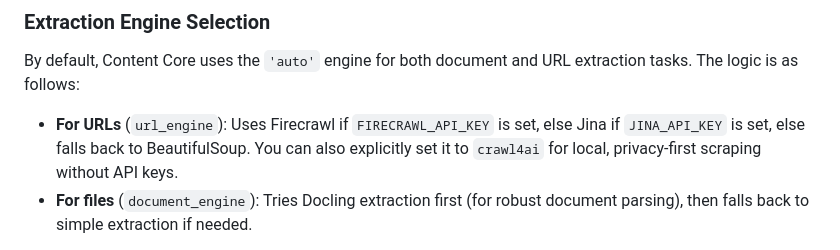
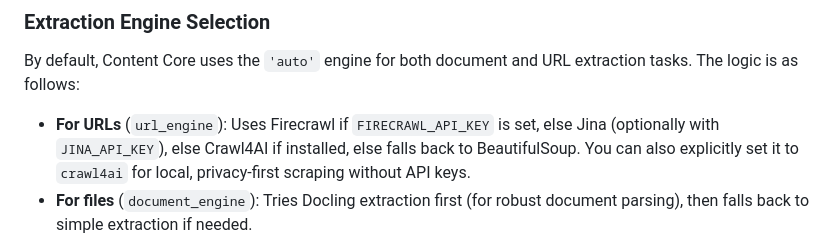
Before and after one commit to lfnovo/content-core, a Markdown page: docs/usage.md, the part around the change. GitHub-like rendering.

Commit message:
Update docs/usage.md
Co-authored-by: cubic-dev-ai[bot] <191113872+cubic-dev-ai[bot]@users.noreply.github.com>

```diff
--- a/docs/usage.md
+++ b/docs/usage.md
@@ -94,7 +94,7 @@ This will allow you to quickly start with customized settings without needing to
 ### Extraction Engine Selection
 
 By default, Content Core uses the `'auto'` engine for both document and URL extraction tasks. The logic is as follows:
-- **For URLs** (`url_engine`): Uses Firecrawl if `FIRECRAWL_API_KEY` is set, else Jina if `JINA_API_KEY` is set, else falls back to BeautifulSoup. You can also explicitly set it to `crawl4ai` for local, privacy-first scraping without API keys.
+- **For URLs** (`url_engine`): Uses Firecrawl if `FIRECRAWL_API_KEY` is set, else Jina (optionally with `JINA_API_KEY`), else Crawl4AI if installed, else falls back to BeautifulSoup. You can also explicitly set it to `crawl4ai` for local, privacy-first scraping without API keys.
 - **For files** (`document_engine`): Tries Docling extraction first (for robust document parsing), then falls back to simple extraction if needed.
 
 You can override this behavior by specifying separate engines for documents and URLs in your config or function call, but `'auto'` is recommended for most users.
```
